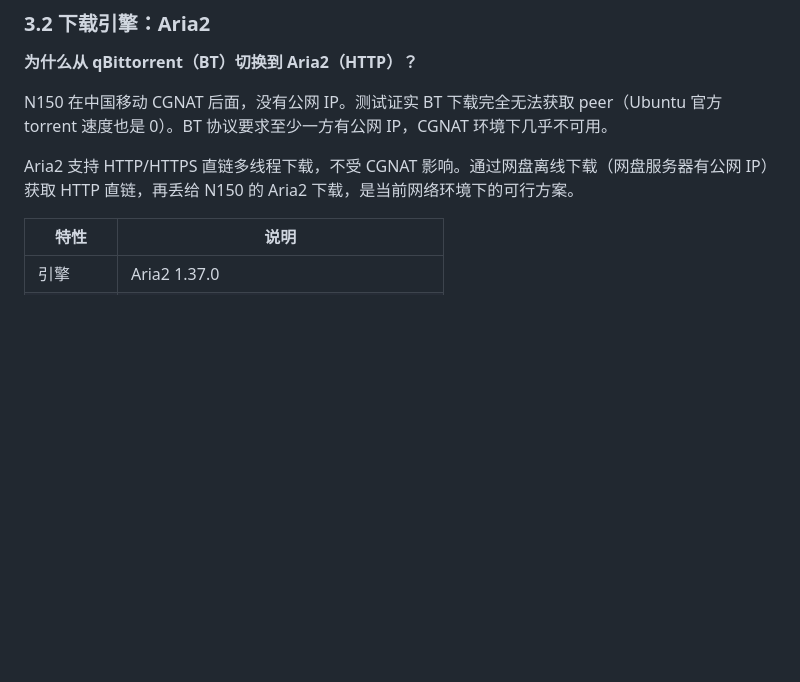
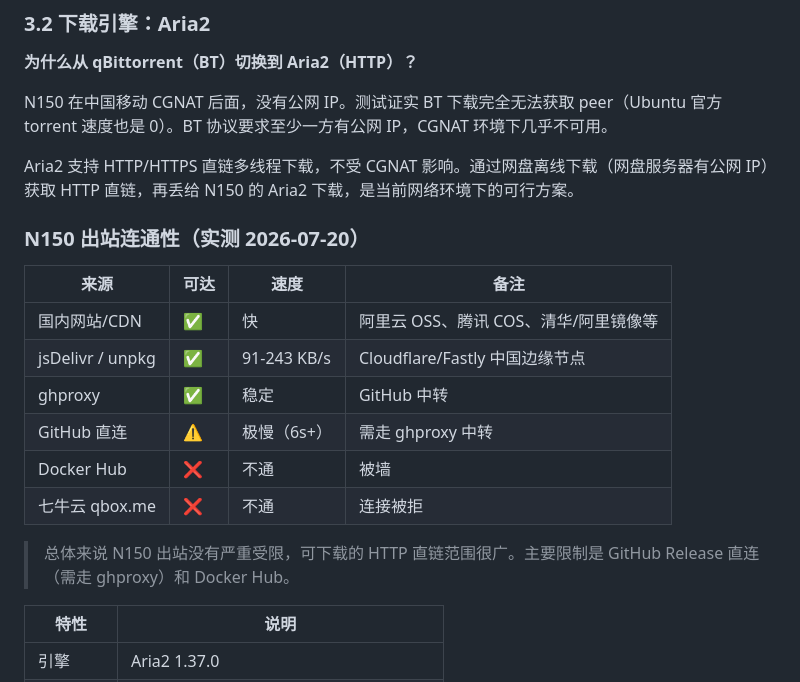
Before and after one commit to sherlockguo-yc/WeDownload, a Markdown page: docs/需求文档（简单版）.md, the part around the change. GitHub-like rendering; blank space fills up the shorter version.

Commit message:
docs: add N150 outbound connectivity test results, fix inaccurate statement

```diff
--- a/docs/需求文档（简单版）.md
+++ b/docs/需求文档（简单版）.md
@@ -73,6 +73,19 @@
 N150 在中国移动 CGNAT 后面，没有公网 IP。测试证实 BT 下载完全无法获取 peer（Ubuntu 官方 torrent 速度也是 0）。BT 协议要求至少一方有公网 IP，CGNAT 环境下几乎不可用。
 
 Aria2 支持 HTTP/HTTPS 直链多线程下载，不受 CGNAT 影响。通过网盘离线下载（网盘服务器有公网 IP）获取 HTTP 直链，再丢给 N150 的 Aria2 下载，是当前网络环境下的可行方案。
+
+### N150 出站连通性（实测 2026-07-20）
+
+| 来源 | 可达 | 速度 | 备注 |
+|------|------|------|------|
+| 国内网站/CDN | ✅ | 快 | 阿里云 OSS、腾讯 COS、清华/阿里镜像等 |
+| jsDelivr / unpkg | ✅ | 91-243 KB/s | Cloudflare/Fastly 中国边缘节点 |
+| ghproxy | ✅ | 稳定 | GitHub 中转 |
+| GitHub 直连 | ⚠️ | 极慢（6s+） | 需走 ghproxy 中转 |
+| Docker Hub | ❌ | 不通 | 被墙 |
+| 七牛云 qbox.me | ❌ | 不通 | 连接被拒 |
+
+> 总体来说 N150 出站没有严重受限，可下载的 HTTP 直链范围很广。主要限制是 GitHub Release 直连（需走 ghproxy）和 Docker Hub。
 
 | 特性 | 说明 |
 |------|------|
```
